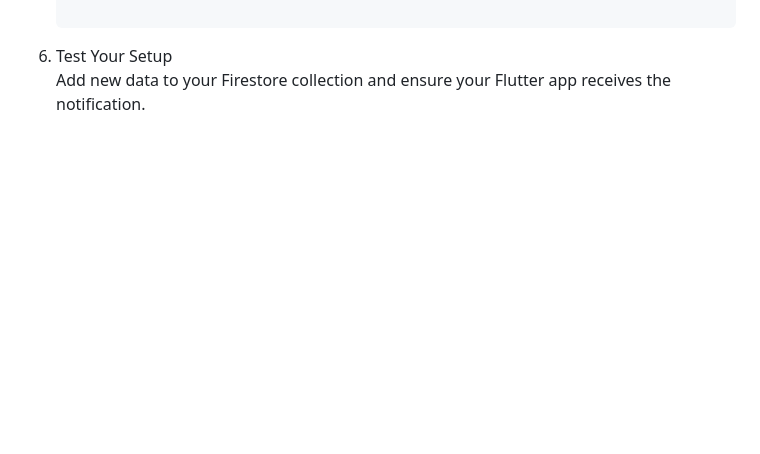
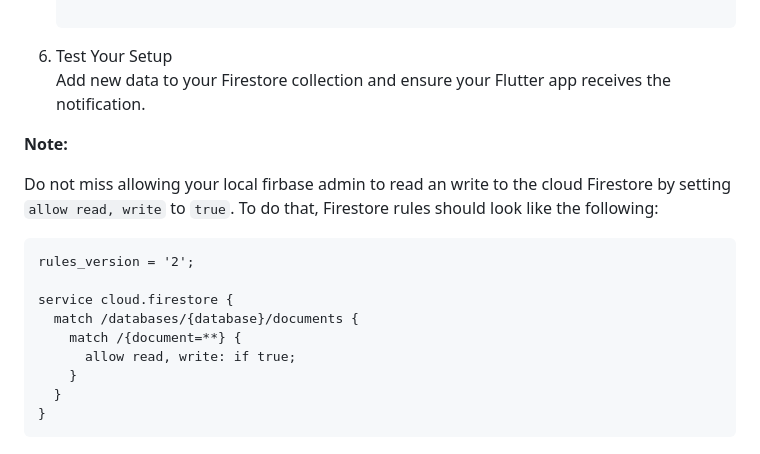
Before and after one commit to ReinLife-AC297r/reinlife_flutter, a Markdown page: README.md, the part around the change. Rendered like a GitHub page; blank space fills up the shorter version.

Commit message:
updated README.md with the notification listeners setup

````diff
--- a/README.md
+++ b/README.md
@@ -118,3 +118,18 @@ Deploy your function to Firebase:
 
  6. Test Your Setup\
  Add new data to your Firestore collection and ensure your Flutter app receives the notification.
+
+**Note:**
+
+Do not miss allowing your local firbase admin to read an write to the cloud Firestore by setting `allow read, write` to `true`. To do that, Firestore rules should look like the following:
+```
+rules_version = '2';
+
+service cloud.firestore {
+  match /databases/{database}/documents {
+    match /{document=**} {
+      allow read, write: if true;
+    }
+  }
+}
+```
````
